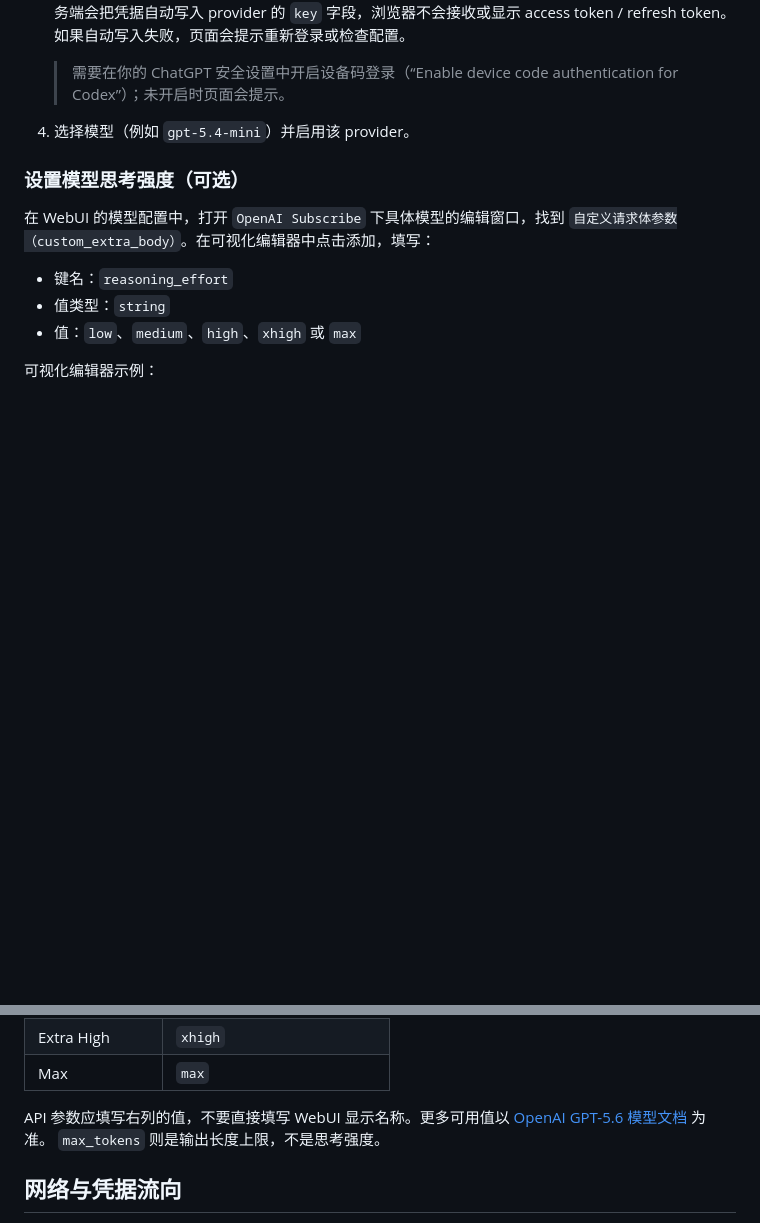
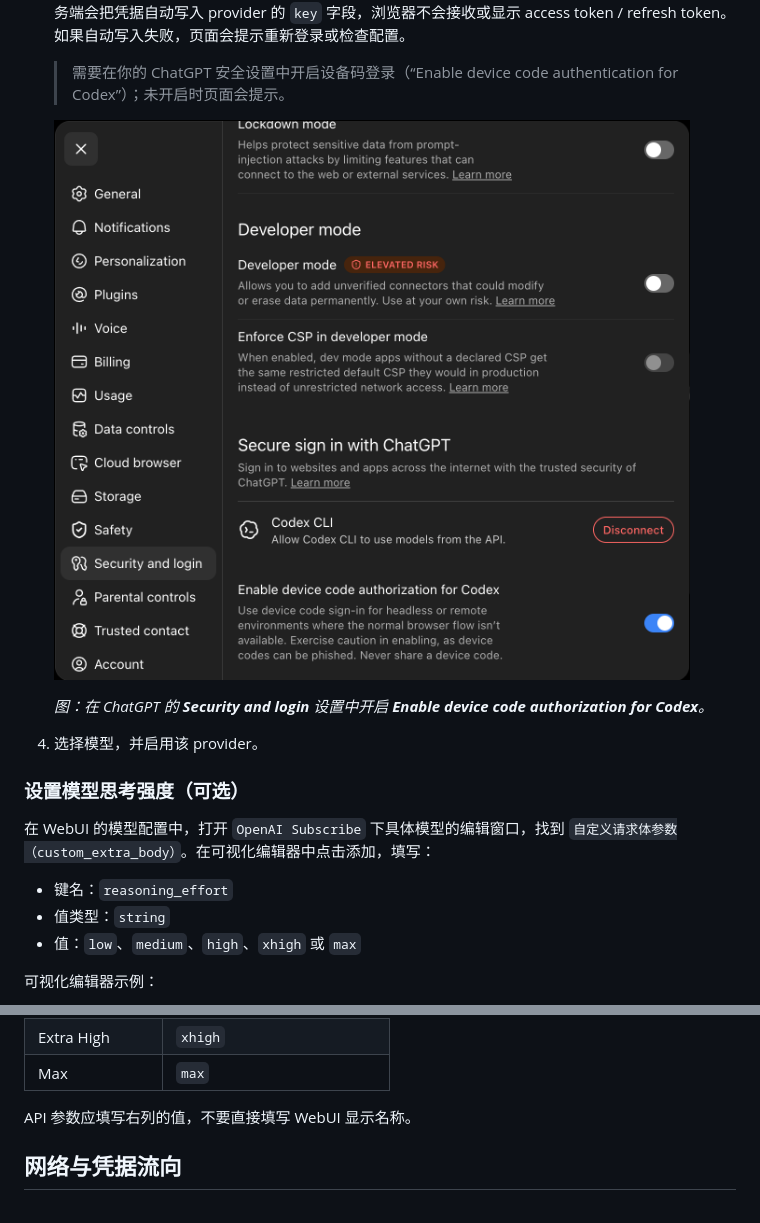
Before and after one commit to wcqqq1214/astrbot_plugin_openai_oauth, a Markdown page: README.md, 2 parts joined by grey strips. Rendered like a GitHub page; pictures changed too: docs/images/enable-device-code-auth-codex.png (added); blank space fills up the shorter version.

Commit message:
docs: clarify device code login setup

```diff
--- a/README.md
+++ b/README.md
@@ -37,7 +37,11 @@
 
    > 需要在你的 ChatGPT 安全设置中开启设备码登录（“Enable device code authentication for Codex”）；未开启时页面会提示。
 
-4. 选择模型（例如 `gpt-5.4-mini`）并启用该 provider。
+   ![在 ChatGPT 安全设置中启用 Codex 设备码授权](docs/images/enable-device-code-auth-codex.png)
+
+   *图：在 ChatGPT 的 **Security and login** 设置中开启 **Enable device code authorization for Codex**。*
+
+4. 选择模型，并启用该 provider。
 
 ### 设置模型思考强度（可选）
 
@@ -78,9 +82,7 @@
 | Extra High | `xhigh` |
 | Max | `max` |
 
-API 参数应填写右列的值，不要直接填写 WebUI 显示名称。更多可用值以
-[OpenAI GPT-5.6 模型文档](https://developers.openai.com/api/docs/models) 为准。
-`max_tokens` 则是输出长度上限，不是思考强度。
+API 参数应填写右列的值，不要直接填写 WebUI 显示名称。
 
 ## 网络与凭据流向
 
```
Also changed, not shown: README_en.md (+6 -5 lines).
